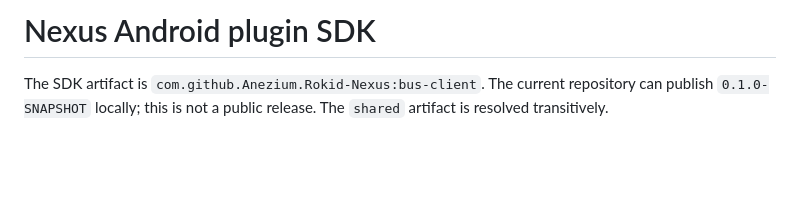
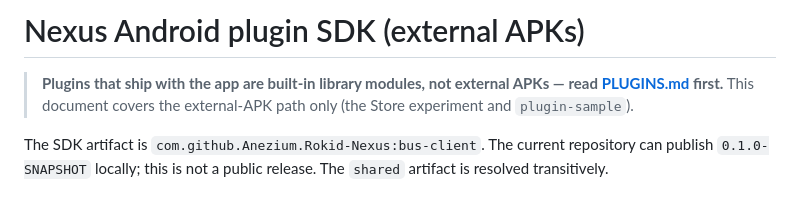
Before and after one commit to Anezium/Rokid-Nexus, a Markdown page: docs/PLUGIN_SDK.md, the part around the change. GitHub-like rendering; blank space fills up the shorter version.

```diff
--- a/docs/PLUGIN_SDK.md
+++ b/docs/PLUGIN_SDK.md
@@ -1,4 +1,8 @@
-# Nexus Android plugin SDK
+# Nexus Android plugin SDK (external APKs)
+
+> **Plugins that ship with the app are built-in library modules, not external
+> APKs — read [PLUGINS.md](PLUGINS.md) first.** This document covers the
+> external-APK path only (the Store experiment and `plugin-sample`).
 
 The SDK artifact is `com.github.Anezium.Rokid-Nexus:bus-client`. The current
 repository can publish `0.1.0-SNAPSHOT` locally; this is not a public release.
```
Also changed, not shown: docs/PLUGINS.md (added, +161 -0 lines).
